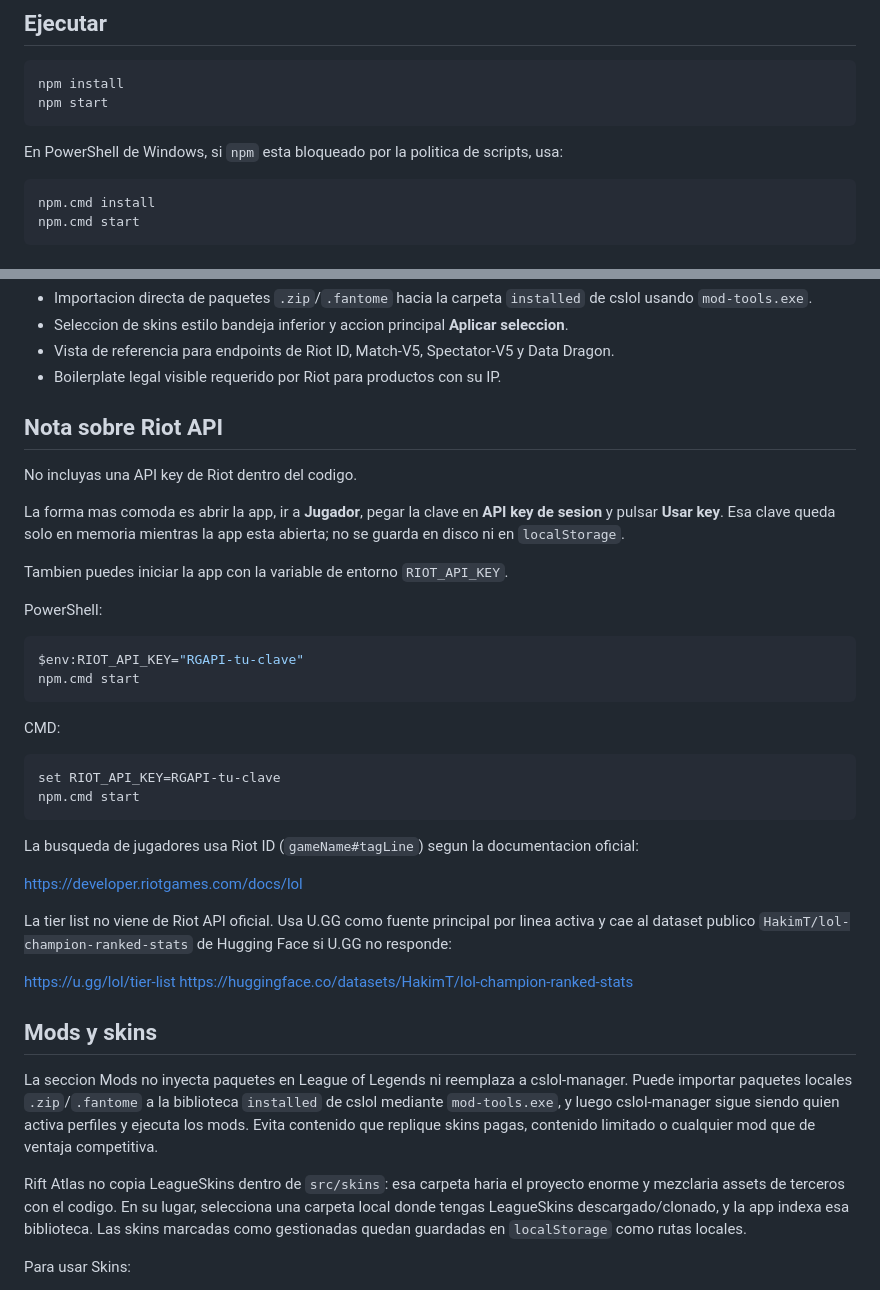
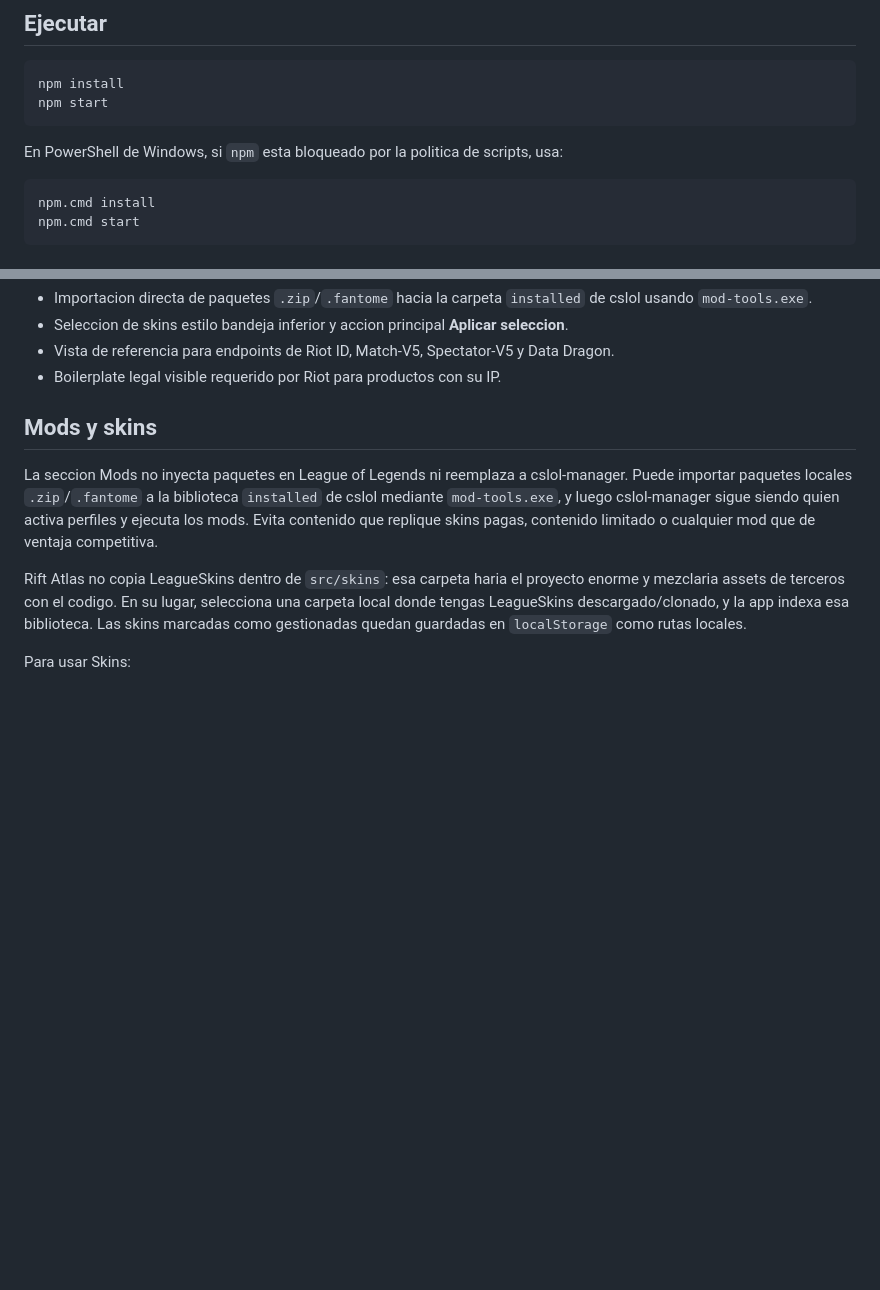
Before and after one commit to BEF172/Rift, a Markdown page: README.md, 2 parts joined by grey strips. GitHub-like rendering; blank space fills up the shorter version.

````diff
--- a/README.md
+++ b/README.md
@@ -11,7 +11,7 @@ npm start
 
 En PowerShell de Windows, si `npm` esta bloqueado por la politica de scripts, usa:
 
-```bash
+```powershell
 npm.cmd install
 npm.cmd start
 ```
@@ -31,37 +31,6 @@ npm.cmd start
 - Seleccion de skins estilo bandeja inferior y accion principal **Aplicar seleccion**.
 - Vista de referencia para endpoints de Riot ID, Match-V5, Spectator-V5 y Data Dragon.
 - Boilerplate legal visible requerido por Riot para productos con su IP.
-
-## Nota sobre Riot API
-
-No incluyas una API key de Riot dentro del codigo.
-
-La forma mas comoda es abrir la app, ir a **Jugador**, pegar la clave en **API key de sesion** y pulsar **Usar key**. Esa clave queda solo en memoria mientras la app esta abierta; no se guarda en disco ni en `localStorage`.
-
-Tambien puedes iniciar la app con la variable de entorno `RIOT_API_KEY`.
-
-PowerShell:
-
-```powershell
-$env:RIOT_API_KEY="RGAPI-tu-clave"
-npm.cmd start
-```
-
-CMD:
-
-```bat
-set RIOT_API_KEY=RGAPI-tu-clave
-npm.cmd start
-```
-
-La busqueda de jugadores usa Riot ID (`gameName#tagLine`) segun la documentacion oficial:
-
-https://developer.riotgames.com/docs/lol
-
-La tier list no viene de Riot API oficial. Usa U.GG como fuente principal por linea activa y cae al dataset publico `HakimT/lol-champion-ranked-stats` de Hugging Face si U.GG no responde:
-
-https://u.gg/lol/tier-list
-https://huggingface.co/datasets/HakimT/lol-champion-ranked-stats
 
 ## Mods y skins
 
````
Also changed, not shown: other parts of README.md (+30 -0 lines).
